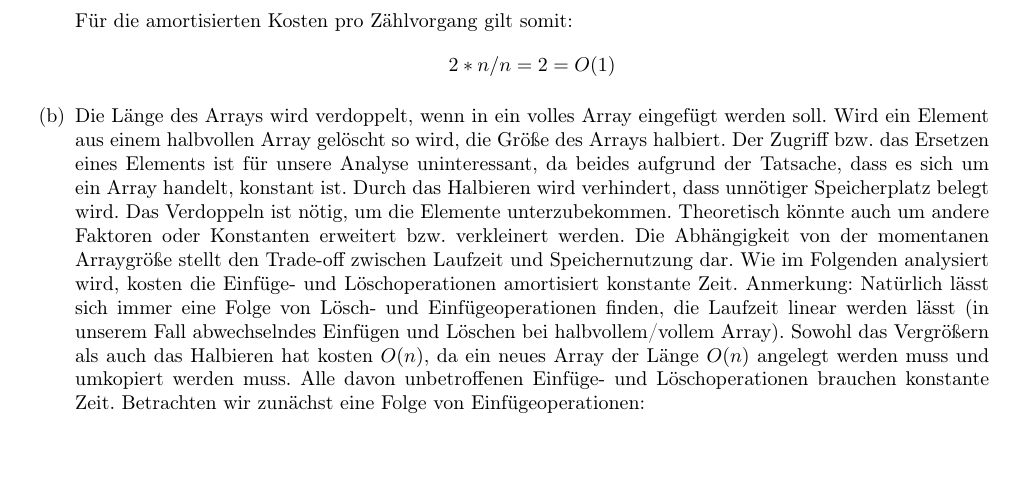
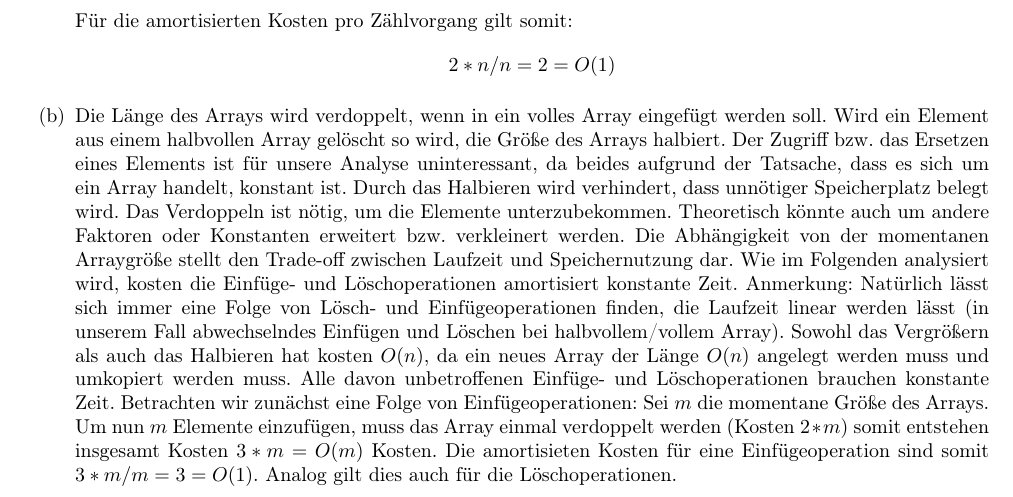
Before and after one commit to miri64/Uni-WS1112, a LaTeX document (HA/u08/u08_gruppe_c&j.tex): part of page 3 of 3, cut so that both start at the same text, the shorter picture padded with empty space. Compiled offline with pdfLaTeX.

Commit message:
[HA] assignment 8 - exercise 2 completed

```diff
--- a/HA/u08/u08_gruppe_c&j.tex
+++ b/HA/u08/u08_gruppe_c&j.tex
@@ -162,7 +162,8 @@ Das Verdoppeln ist nötig, um die Elemente unterzubekommen. Theoretisch könnte
 Wie im Folgenden analysiert wird, kosten die Einfüge- und Löschoperationen amortisiert konstante Zeit. Anmerkung: Natürlich lässt sich immer eine Folge von Lösch- und Einfügeoperationen finden, die Laufzeit linear werden lässt (in unserem Fall abwechselndes Einfügen
 und Löschen bei halbvollem/vollem Array).
 Sowohl das Vergrößern als auch das Halbieren hat kosten $O(n)$, da ein neues Array der Länge $O(n)$ angelegt werden muss und umkopiert werden muss. Alle davon unbetroffenen Einfüge- und Löschoperationen brauchen konstante Zeit.
-Betrachten wir zunächst eine Folge von Einfügeoperationen:
+Betrachten wir zunächst eine Folge von Einfügeoperationen: Sei $m$ die momentane Größe des Arrays. Um nun $m$ Elemente einzufügen, muss das Array einmal verdoppelt werden (Kosten $2*m$) somit entstehen insgesamt Kosten $3*m = O(m)$ Kosten.
+Die amortisieten Kosten für eine Einfügeoperation sind somit $3*m / m = 3 = O(1)$. Analog gilt dies auch für die Löschoperationen.
 
 
 \end{enumerate}
```
